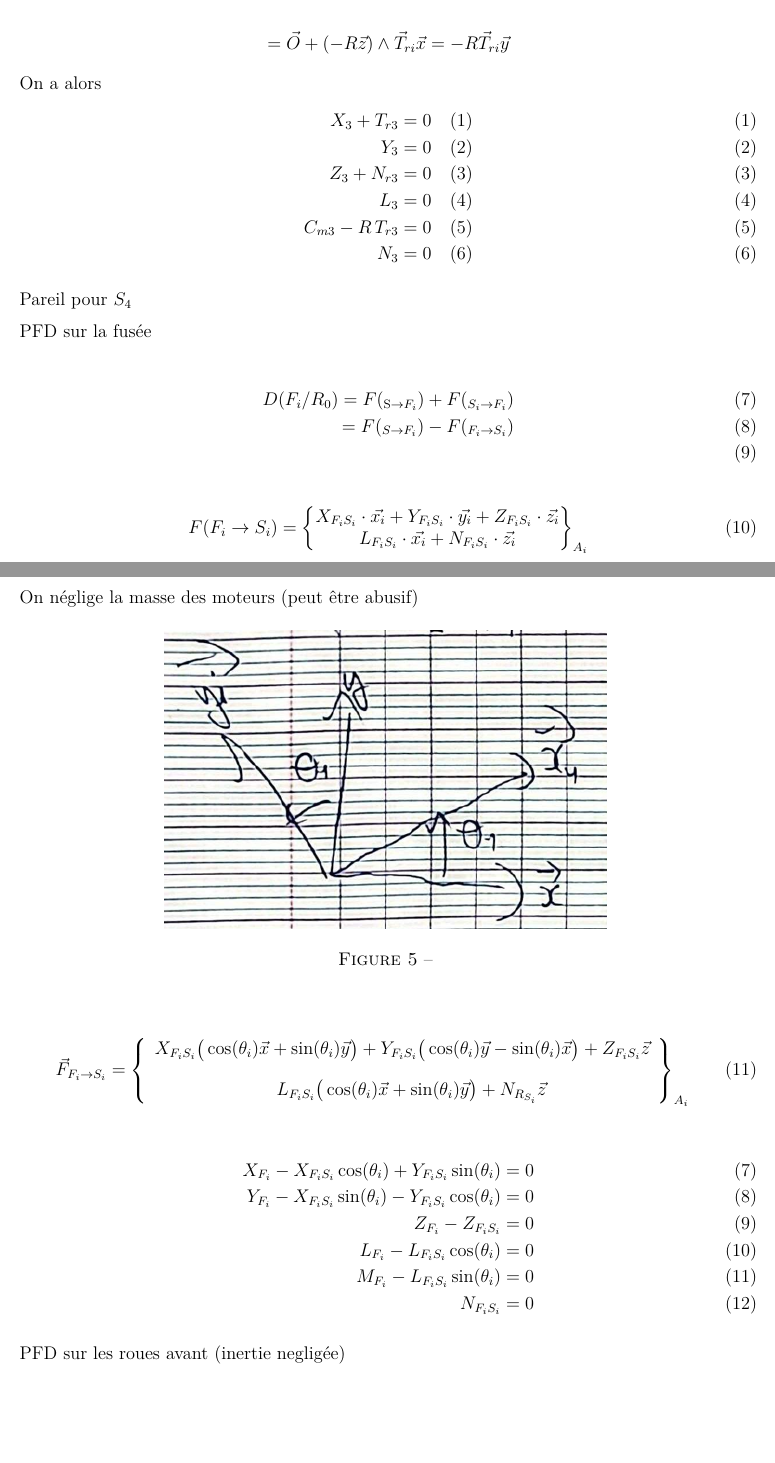
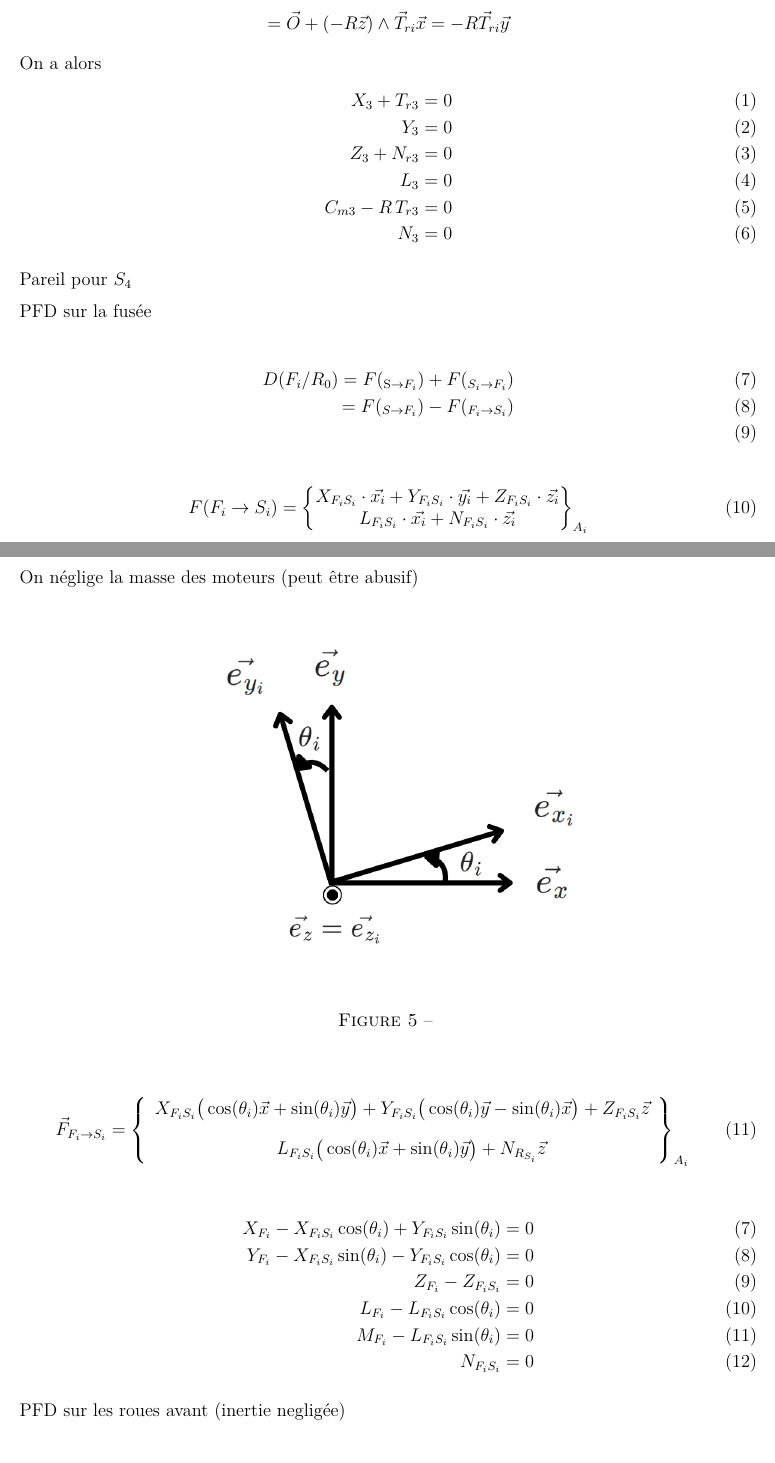
Before and after one commit to DDjivan/LRSVZZ-2025, a LaTeX document (docs/CDCF/cdcf-001.tex): two parts of pages 12 and 13 of 54, joined at a grey line, cut so that both start at the same text, the shorter picture padded with empty space. Compiled offline with LuaLaTeX.

Commit message:
Update cdcf-001.tex

```diff
--- a/docs/CDCF/cdcf-001.tex
+++ b/docs/CDCF/cdcf-001.tex
@@ -573,12 +573,12 @@ $$
 
 On a alors
 \begin{align}
-	X_3 + T_{r3} = 0 \quad (1) \\
-	Y_3 = 0 \quad (2) \\
-	Z_3 + N_{r3} = 0 \quad (3) \\
-	L_3 = 0 \quad  (4) \\
-	C_{m3} - R\,T_{r3} = 0 \quad  (5) \\
-	N_3 = 0 \quad  (6)
+	X_3 + T_{r3} = 0  \\
+	Y_3 = 0  \\
+	Z_3 + N_{r3} = 0  \\
+	L_3 = 0  \\
+	C_{m3} - R\,T_{r3} = 0  \\
+	N_3 = 0
 \end{align}
 
 
@@ -612,7 +612,7 @@ On néglige la masse des moteurs (peut être abusif)
 
 \begin{figure}[H]
 	\centering
-	\includegraphics[width=0.6\textwidth]{./attachments/théorique/Pasted image 20250619132805.png}
+	\includegraphics[width=0.6\textwidth]{./attachments/théorique/Pasted image 20250630214005.png}
 	%\caption{DESCRIPTION.}
 	\caption{}
 \end{figure}
```
